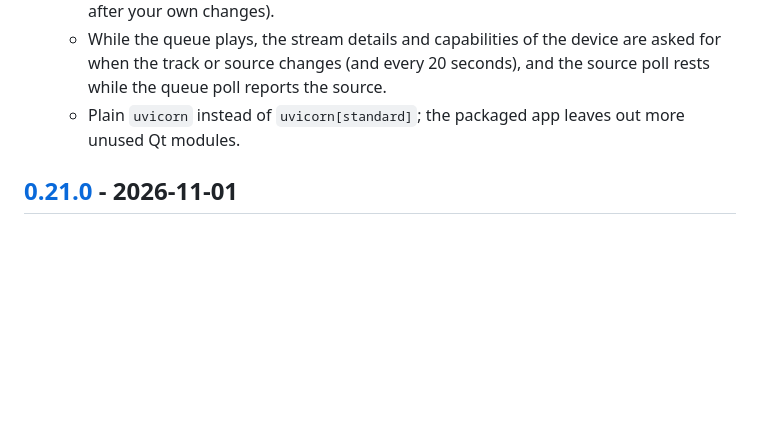
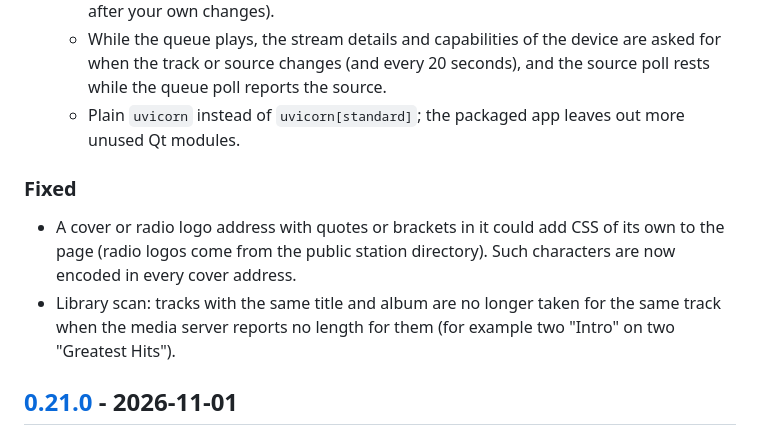
Before and after one commit to romansellke/flouplayer, a Markdown page: CHANGELOG.md, the part around the change. Drawn GitHub-style; blank space fills up the shorter version.

Commit message:
Changelog: cover addresses and scan without lengths
Co-Authored-By: Claude Fable 5.2 <noreply@anthropic.com>
Claude-Session: https://claude.ai/code/session_01YCWXVhzyXdCRCCEthcAJEj

```diff
--- a/CHANGELOG.md
+++ b/CHANGELOG.md
@@ -15,6 +15,12 @@ All notable changes to Flou Player are documented here. The format follows
   - While the queue plays, the stream details and capabilities of the device are asked for when the track or
     source changes (and every 20 seconds), and the source poll rests while the queue poll reports the source.
   - Plain `uvicorn` instead of `uvicorn[standard]`; the packaged app leaves out more unused Qt modules.
+
+### Fixed
+- A cover or radio logo address with quotes or brackets in it could add CSS of its own to the page (radio
+  logos come from the public station directory). Such characters are now encoded in every cover address.
+- Library scan: tracks with the same title and album are no longer taken for the same track when the
+  media server reports no length for them (for example two "Intro" on two "Greatest Hits").
 
 ## [0.21.0] - 2026-11-01
 
```
